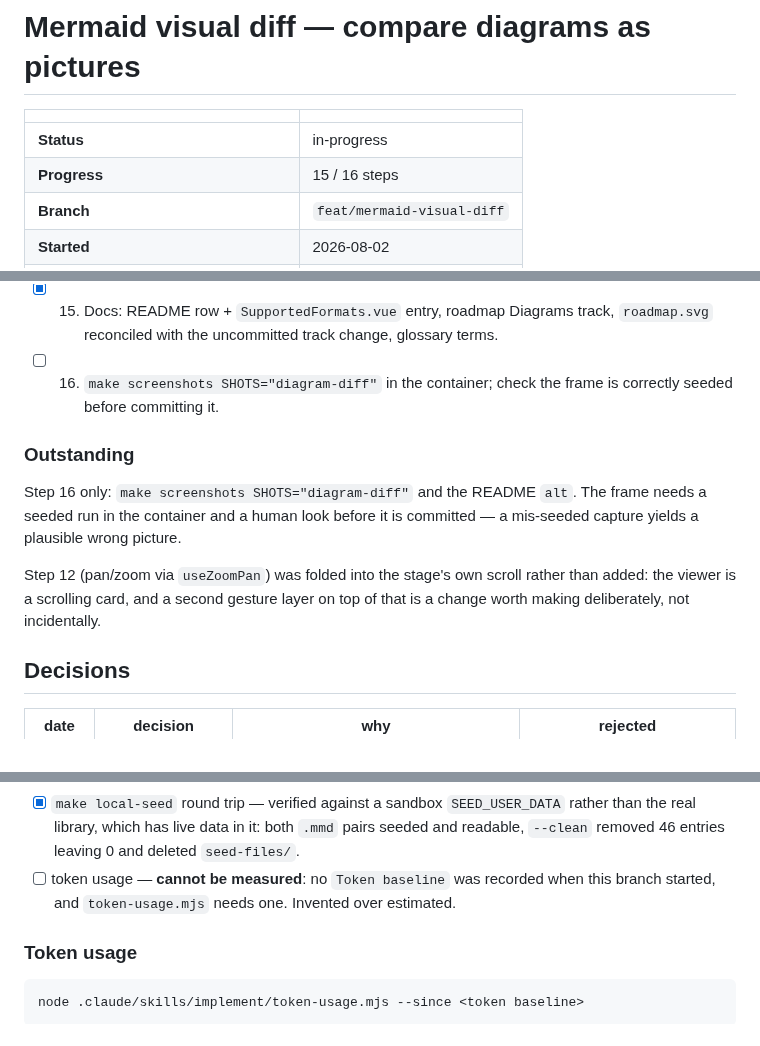
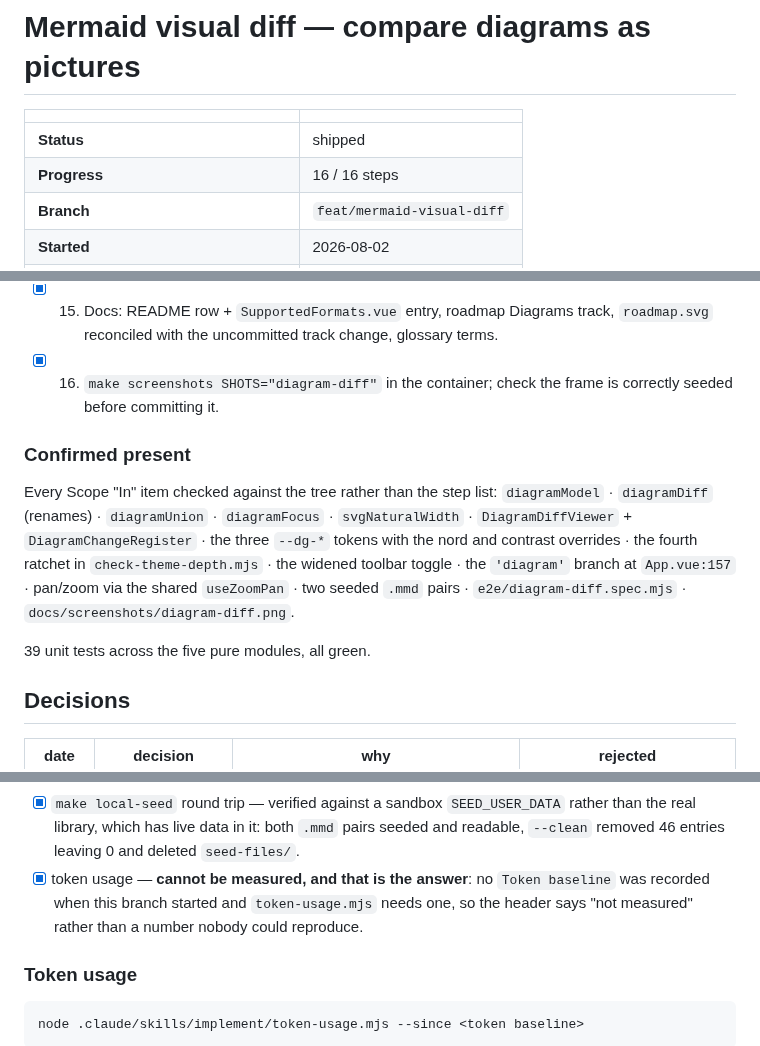
Before and after one commit to mindaugaskasp/diff-bro, a Markdown page: specs/2026-08-02-mermaid-visual-diff/plan.md, 3 parts joined by grey strips. GitHub-like rendering.

```diff
--- a/specs/2026-08-02-mermaid-visual-diff/plan.md
+++ b/specs/2026-08-02-mermaid-visual-diff/plan.md
@@ -2,7 +2,7 @@
 
 |                                         |                            |
 | --------------------------------------- | -------------------------- |
-| **Status**                              | in-progress                |
-| **Progress**                            | 15 / 16 steps              |
+| **Status**                              | shipped                    |
+| **Progress**                            | 16 / 16 steps              |
 | **Branch**                              | `feat/mermaid-visual-diff` |
 | **Started**                             | 2026-08-02                 |
@@ -243,18 +243,20 @@ so the risky part is unit-testable before any UI exists.
 - [x] 15. Docs: README row + `SupportedFormats.vue` entry, roadmap Diagrams
       track, `roadmap.svg` reconciled with the uncommitted track change,
       glossary terms.
-- [ ] 16. `make screenshots SHOTS="diagram-diff"` in the container; check the
+- [x] 16. `make screenshots SHOTS="diagram-diff"` in the container; check the
       frame is correctly seeded before committing it.
 
-### Outstanding
+### Confirmed present
 
-Step 16 only: `make screenshots SHOTS="diagram-diff"` and the README `alt`. The
-frame needs a seeded run in the container and a human look before it is
-committed — a mis-seeded capture yields a plausible wrong picture.
+Every Scope "In" item checked against the tree rather than the step list:
+`diagramModel` · `diagramDiff` (renames) · `diagramUnion` · `diagramFocus` ·
+`svgNaturalWidth` · `DiagramDiffViewer` + `DiagramChangeRegister` · the three
+`--dg-*` tokens with the nord and contrast overrides · the fourth ratchet in
+`check-theme-depth.mjs` · the widened toolbar toggle · the `'diagram'` branch at
+`App.vue:157` · pan/zoom via the shared `useZoomPan` · two seeded `.mmd` pairs ·
+`e2e/diagram-diff.spec.mjs` · `docs/screenshots/diagram-diff.png`.
 
-Step 12 (pan/zoom via `useZoomPan`) was folded into the stage's own scroll
-rather than added: the viewer is a scrolling card, and a second gesture layer
-on top of that is a change worth making deliberately, not incidentally.
+39 unit tests across the five pure modules, all green.
 
 ## Decisions
 
@@ -291,9 +293,10 @@ Recorded as fact, not intention.
       rather than the real library, which has live data in it: both `.mmd` pairs
       seeded and readable, `--clean` removed 46 entries leaving 0 and deleted
       `seed-files/`.
-- [ ] token usage — **cannot be measured**: no `Token baseline` was recorded when
-      this branch started, and `token-usage.mjs` needs one. Invented over
-      estimated.
+- [x] token usage — **cannot be measured, and that is the answer**: no
+      `Token baseline` was recorded when this branch started and
+      `token-usage.mjs` needs one, so the header says "not measured" rather than
+      a number nobody could reproduce.
 
 ### Token usage
 
```
Also changed, not shown: other parts of specs/2026-08-02-mermaid-visual-diff/plan.md (+1 -1 lines), README.md (+8 -1 lines), specs/README.md (+18 -2 lines), docs/screenshots/diagram-diff.png (added), 1 other file.
